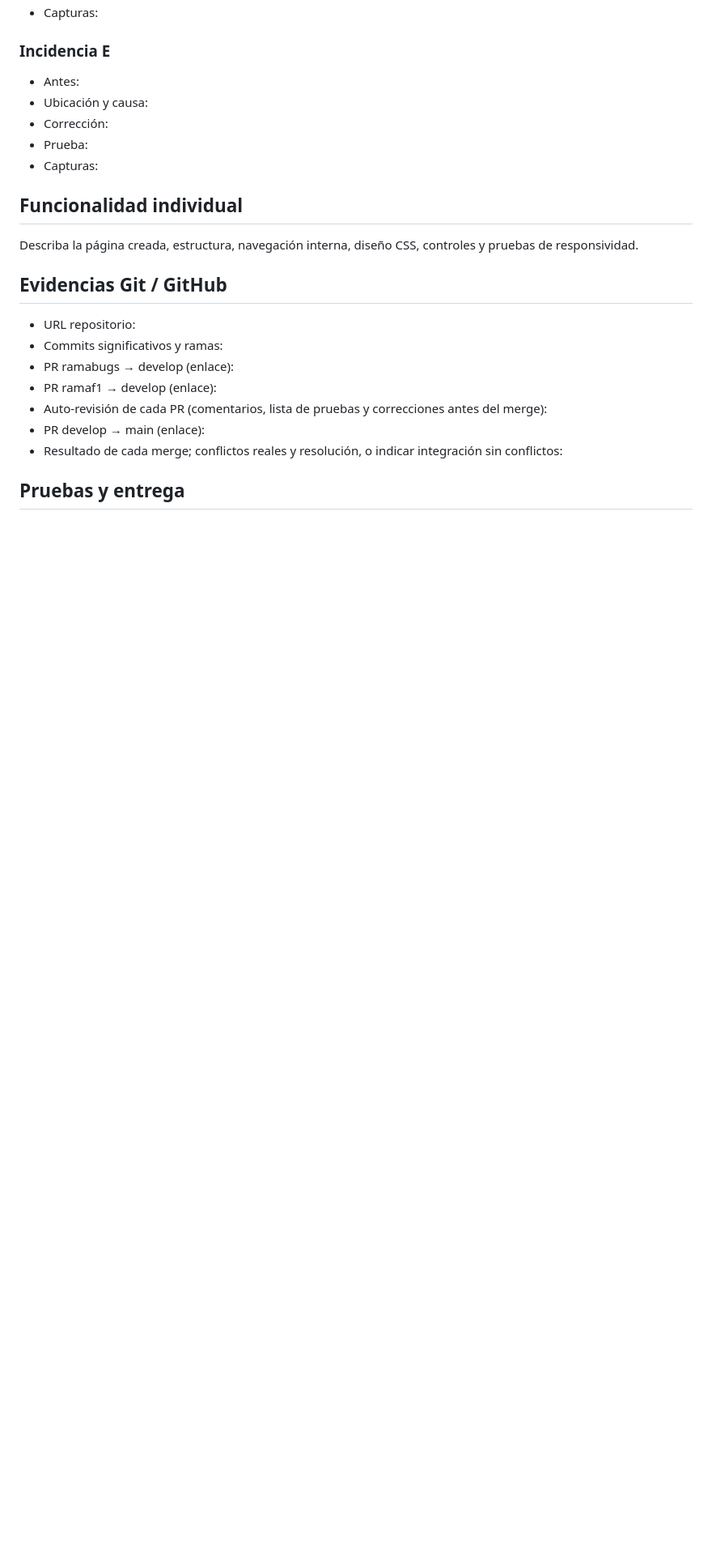
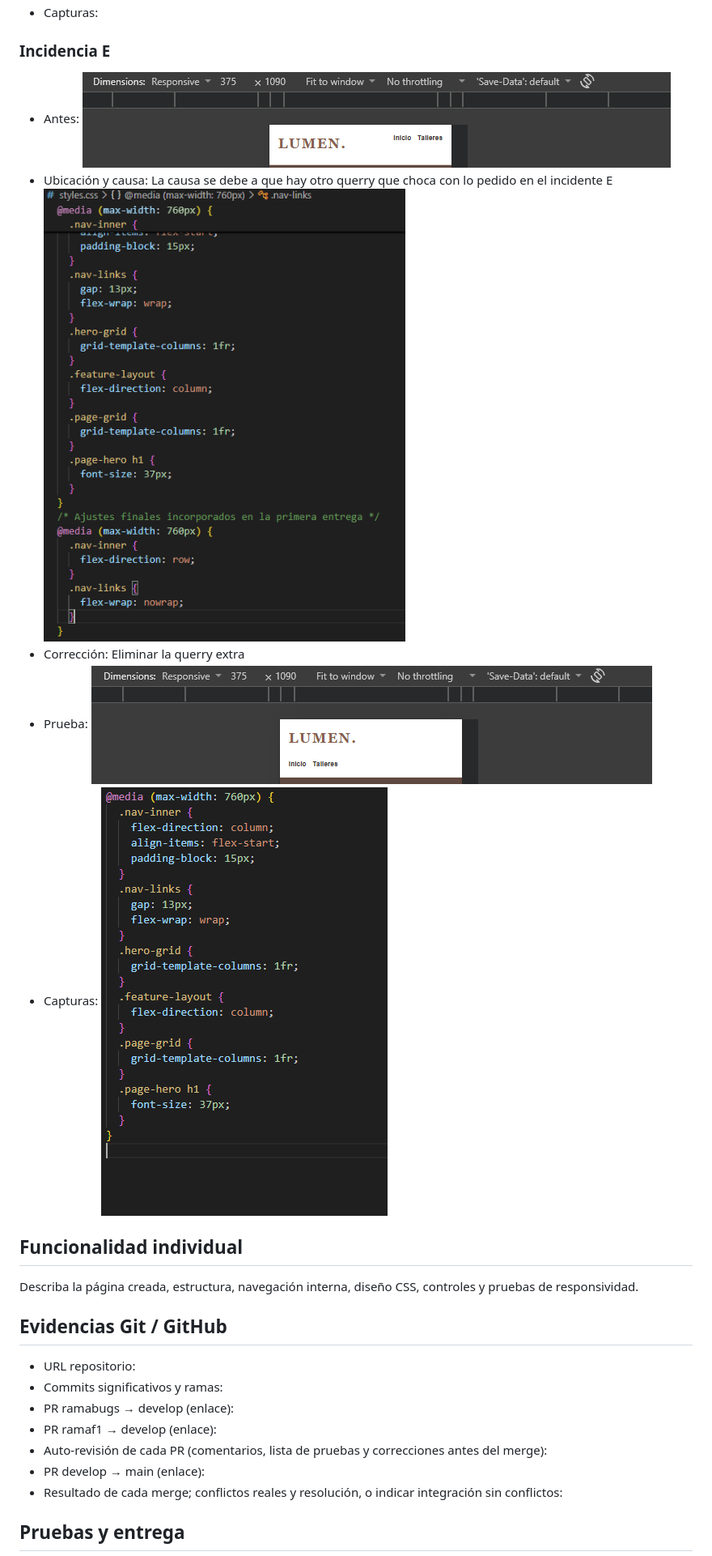
Before and after one commit to Darieles01/LUMEN_estudiante, a Markdown page: README.md, the part around the change. Shown: that part at 81% size. Drawn GitHub-style; pictures changed too: image-18.png (added), image-19.png (added), image-20.png (added); blank space fills up the shorter version.

Commit message:
BugFixed Incidente E

```diff
--- a/README.md
+++ b/README.md
@@ -66,10 +66,14 @@ Documente por separado las incidencias A–E. Para cada una: comportamiento ante
 ### Incidencia E
 
 - Antes:
-- Ubicación y causa:
-- Corrección:
+  ![alt text](image-19.png)
+- Ubicación y causa: La causa se debe a que hay otro querry que choca con lo pedido en el incidente E
+  ![alt text](image-18.png)
+- Corrección: Eliminar la querry extra
 - Prueba:
+  ![alt text](image-21.png)
 - Capturas:
+  ![alt text](image-20.png)
 
 ## Funcionalidad individual
 
```
Also changed, not shown: 1 other file.
